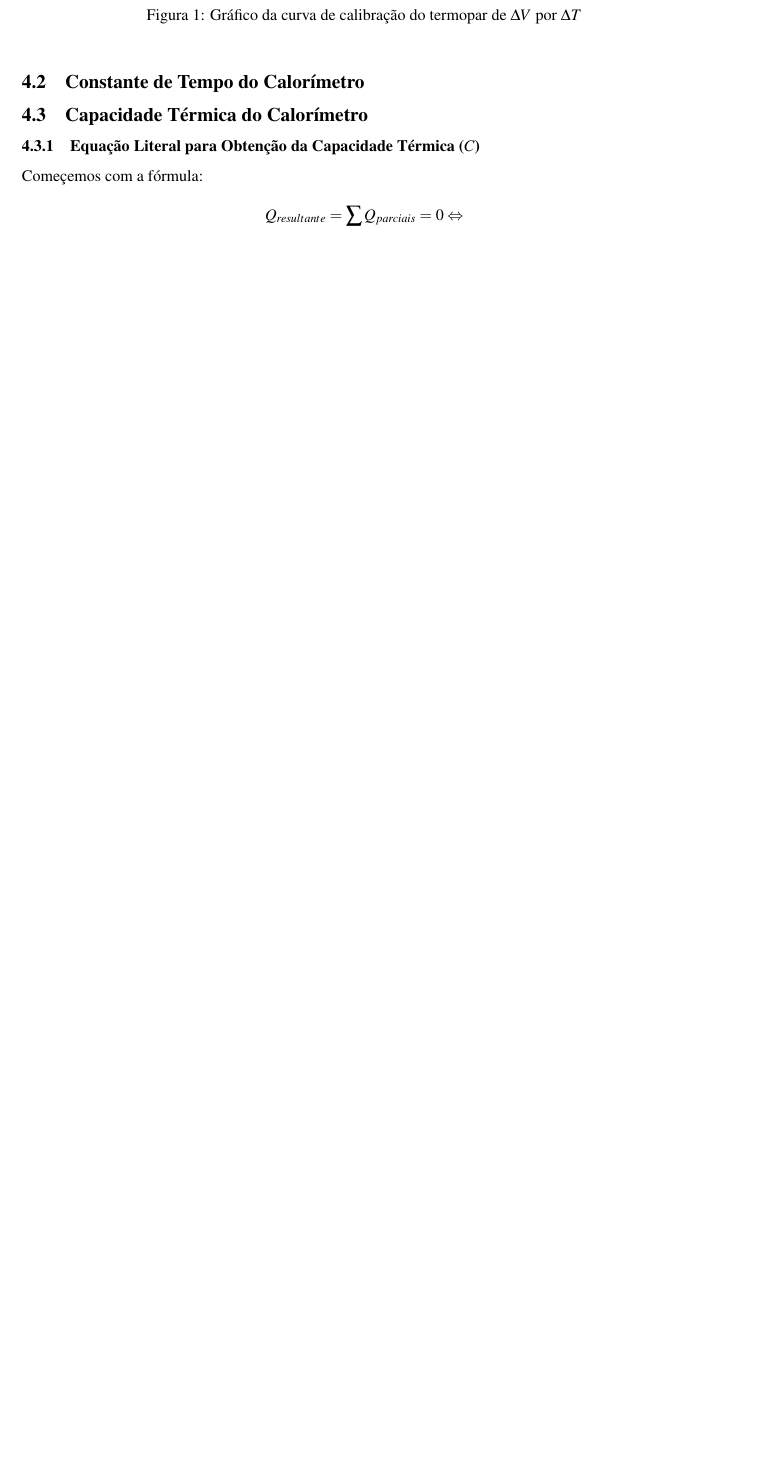
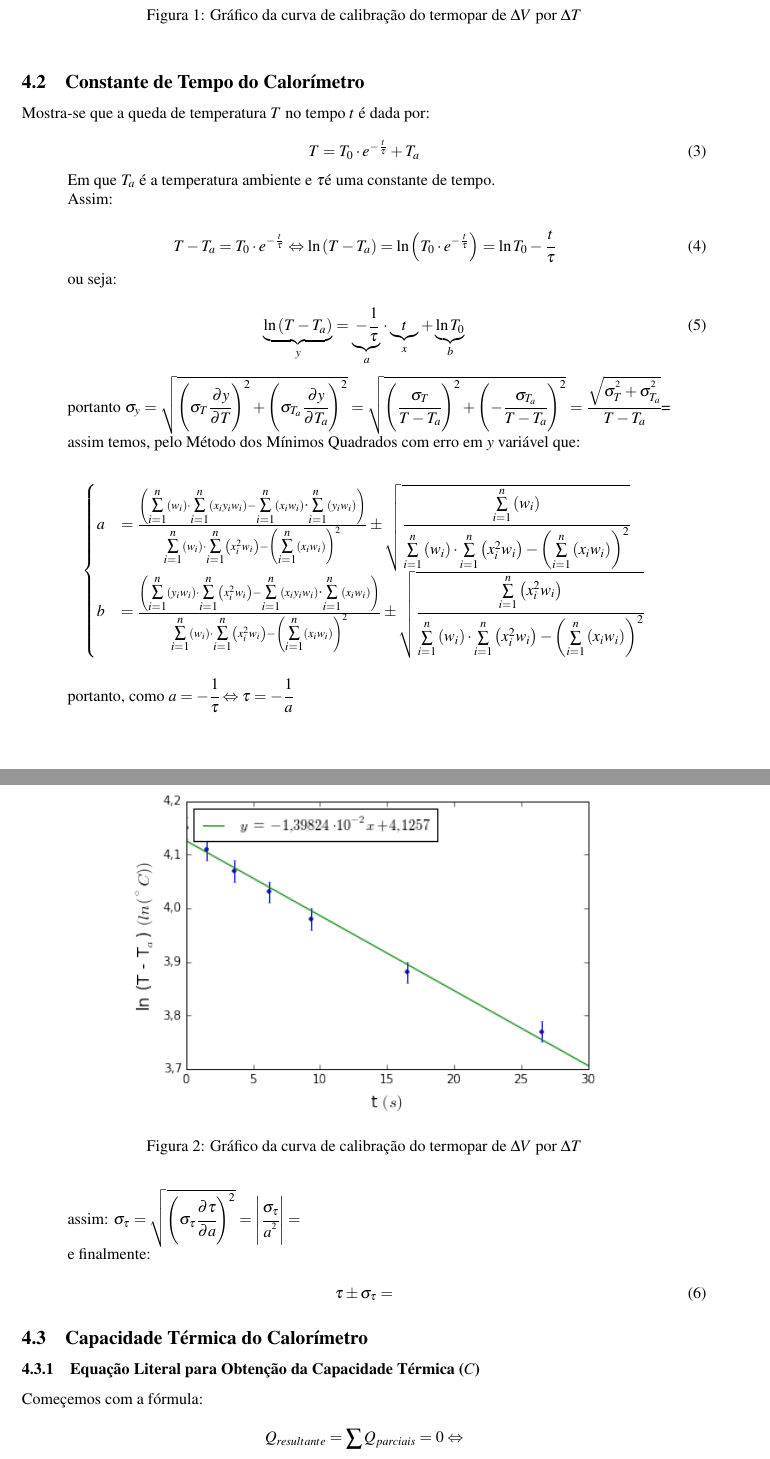
Before and after one commit to isadorasophia/F229, a LaTeX document (Lab06a/Exp6.tex): part of page 5 of 7 before the commit and two parts of pages 5 and 6 of 8 after it, the two joined at a grey line, cut so that both start at the same text, the shorter picture padded with empty space. Compiled offline with pdfLaTeX.

Commit message:
Começando 4.2 constante de tempo
Esse é o máximo que eu posso fazer por voces

```diff
--- a/Lab06a/Exp6.tex
+++ b/Lab06a/Exp6.tex
@@ -341,6 +341,62 @@ Assim, o gráfico será plotado em função de $V \times T$. Além desse gráfic
 			\end{figure}
 
 	\subsection{Constante de Tempo do Calorímetro}
+	    	Mostra-se que a queda de temperatura $T$ no tempo $t$ é dada por:
+
+	    	\begin{equation}
+	    	{\displaystyle T=T_{0}\cdot e^{-\frac{t}{\tau}}+T_{a}}
+	    	\end{equation}
+
+
+	    	Em que $T_{a}$ é a temperatura ambiente e $\tau$é uma constante
+	    	de tempo.
+
+	    	Assim:
+
+	    	\begin{equation}
+	    		T-T_{a}=T_{0}\cdot e^{-\frac{t}{\tau}}\Leftrightarrow\ln\left(T-T_{a}\right)=\ln\left(T_{0}\cdot e^{-\frac{t}{\tau}}\right)=\ln T_{0}-\cfrac{t}{\tau}
+	    	\end{equation}
+
+
+	    	ou seja:
+
+	    	\begin{equation}
+	    		\underset{y}{\underbrace{\ln\left(T-T_{a}\right)}}=\underset{a}{\underbrace{-\cfrac{1}{\tau}}}\cdot\underset{x}{\underbrace{t}}+\underset{b}{\underbrace{\ln T_{0}}}
+	    	\end{equation}
+
+
+	    	portanto $\sigma_{y}=\sqrt{\left(\sigma_{T}\cfrac{\partial y}{\partial T}\right)^{2}+\left(\sigma_{T_{a}}\cfrac{\partial y}{\partial T_{a}}\right)^{2}}=\sqrt{\left(\cfrac{\sigma_{T}}{T-T_{a}}\right)^{2}+\left(-\cfrac{\sigma_{T_{a}}}{T-T_{a}}\right)^{2}}=\cfrac{\sqrt{\sigma_{T}^{^{2}}+\sigma_{T_{a}}^{^{2}}}}{T-T_{a}}$=
+
+	    	assim temos, pelo Método dos Mínimos Quadrados com erro em $y$ variável
+	    	que:
+
+	    	\[
+	    	\begin{cases}
+	    		a & =\frac{\left({\displaystyle {\scriptscriptstyle {\textstyle \overset{n}{\underset{i=1}{\sum}}}}}\left(w_{i}\right)\cdot{\displaystyle {\scriptscriptstyle {\textstyle \overset{n}{\underset{i=1}{\sum}}}}}\left(x_{i}y_{i}w_{i}\right)-{\displaystyle {\scriptscriptstyle {\textstyle \overset{n}{\underset{i=1}{\sum}}}}}\left(x_{i}w_{i}\right){\scriptscriptstyle {\textstyle \overset{n}{\cdot\underset{i=1}{\sum}}}}\left(y_{i}w_{i}\right)\right)}{{\displaystyle {\scriptscriptstyle {\textstyle \overset{n}{\underset{i=1}{\sum}}}}}\left(w_{i}\right)\cdot{\displaystyle {\scriptscriptstyle {\textstyle \overset{n}{\underset{i=1}{\sum}}}}}\left(x_{i}^{2}w_{i}\right)-\left({\displaystyle {\scriptscriptstyle {\textstyle \overset{n}{\underset{i=1}{\sum}}}}}\left(x_{i}w_{i}\right)\right)^{2}}\pm\sqrt{\cfrac{{\displaystyle {\scriptscriptstyle {\textstyle \overset{n}{\underset{i=1}{\sum}}}}}\left(w_{i}\right)}{{\displaystyle {\scriptscriptstyle {\textstyle \overset{n}{\underset{i=1}{\sum}}}}}\left(w_{i}\right)\cdot{\displaystyle {\scriptscriptstyle {\textstyle \overset{n}{\underset{i=1}{\sum}}}}}\left(x_{i}^{2}w_{i}\right)-\left({\displaystyle {\scriptscriptstyle {\textstyle \overset{n}{\underset{i=1}{\sum}}}}}\left(x_{i}w_{i}\right)\right)^{2}}}\\
+	    		b & =\frac{\left({\displaystyle {\scriptscriptstyle {\textstyle \overset{n}{\underset{i=1}{\sum}}}}}\left(y_{i}w_{i}\right)\cdot{\displaystyle {\scriptscriptstyle {\textstyle \overset{n}{\underset{i=1}{\sum}}}}}\left(x_{i}^{2}w_{i}\right)-{\displaystyle {\scriptscriptstyle {\textstyle \overset{n}{\underset{i=1}{\sum}}}}}\left(x_{i}y_{i}w_{i}\right){\scriptscriptstyle {\textstyle \overset{n}{\cdot\underset{i=1}{\sum}}}}\left(x_{i}w_{i}\right)\right)}{{\displaystyle {\scriptscriptstyle {\textstyle \overset{n}{\underset{i=1}{\sum}}}}}\left(w_{i}\right)\cdot{\displaystyle {\scriptscriptstyle {\textstyle \overset{n}{\underset{i=1}{\sum}}}}}\left(x_{i}^{2}w_{i}\right)-\left({\displaystyle {\scriptscriptstyle {\textstyle \overset{n}{\underset{i=1}{\sum}}}}}\left(x_{i}w_{i}\right)\right)^{2}}\pm\sqrt{\cfrac{{\displaystyle {\scriptscriptstyle {\textstyle \overset{n}{\underset{i=1}{\sum}}}}}\left(x_{i}^{2}w_{i}\right)}{{\displaystyle {\scriptscriptstyle {\textstyle \overset{n}{\underset{i=1}{\sum}}}}}\left(w_{i}\right)\cdot{\displaystyle {\scriptscriptstyle {\textstyle \overset{n}{\underset{i=1}{\sum}}}}}\left(x_{i}^{2}w_{i}\right)-\left({\displaystyle {\scriptscriptstyle {\textstyle \overset{n}{\underset{i=1}{\sum}}}}}\left(x_{i}w_{i}\right)\right)^{2}}}
+	    	\end{cases}
+	    	\]
+
+
+	    	\begin{figure}[!ht]
+	    		\begin{centering}
+	    		\includegraphics[scale=0.745]{exp06a-parte2}
+	    	\par\end{centering}
+
+	    	\protect\caption{Gráfico da curva de calibração do termopar de $\Delta V$ por $\Delta T$}
+	    	\end{figure}
+
+
+	    	portanto, como $a=-\cfrac{1}{\tau}\Leftrightarrow\tau=-\cfrac{1}{a}$
+
+	    	assim: $\sigma_{\tau}=\sqrt{\left(\sigma_{\tau}\cfrac{\partial\tau}{\partial a}\right)^{2}}=\left|\cfrac{\sigma_{\tau}}{a^{^{2}}}\right|=$
+
+	    	e finalmente:
+
+	    	\begin{equation}
+	    		\tau\pm\sigma_{\tau}=
+	    	\end{equation}
+
 
 	\subsection{Capacidade Térmica do Calorímetro}
 
```
